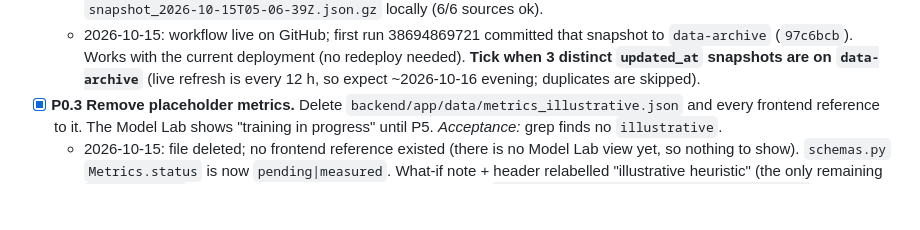
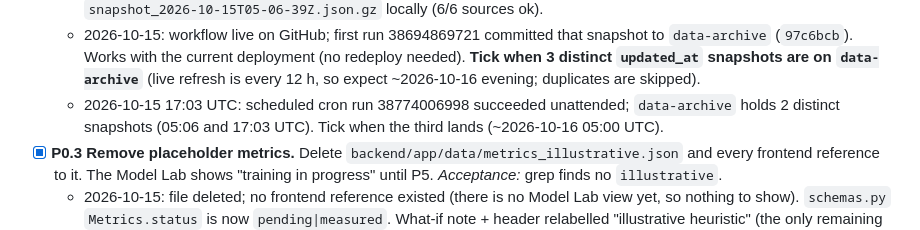
Before and after one commit to Shashankkaranamr/AeroFusion-MP, a Markdown page: PROGRESS.md, the part around the change. Rendered like a GitHub page; blank space fills up the shorter version.

Commit message:
P0.2: scheduled archive run verified (2 snapshots)
Co-Authored-By: Claude Opus 5.5 <noreply@anthropic.com>

```diff
--- a/PROGRESS.md
+++ b/PROGRESS.md
@@ -269,6 +269,8 @@ ml/
   - 2026-10-15: workflow live on GitHub; first run 38694869721 committed that snapshot to `data-archive` (`97c6bcb`).
     Works with the current deployment (no redeploy needed). **Tick when 3 distinct `updated_at` snapshots are on
     `data-archive`** (live refresh is every 12 h, so expect ~2026-10-16 evening; duplicates are skipped).
+  - 2026-10-15 17:03 UTC: scheduled cron run 38774006998 succeeded unattended; `data-archive` holds 2 distinct snapshots
+    (05:06 and 17:03 UTC). Tick when the third lands (~2026-10-16 05:00 UTC).
 - [x] **P0.3 Remove placeholder metrics.** Delete `backend/app/data/metrics_illustrative.json` and every frontend
   reference to it. The Model Lab shows "training in progress" until P5. *Acceptance:* grep finds no `illustrative`.
   - 2026-10-15: file deleted; no frontend reference existed (there is no Model Lab view yet, so nothing to show).
```
